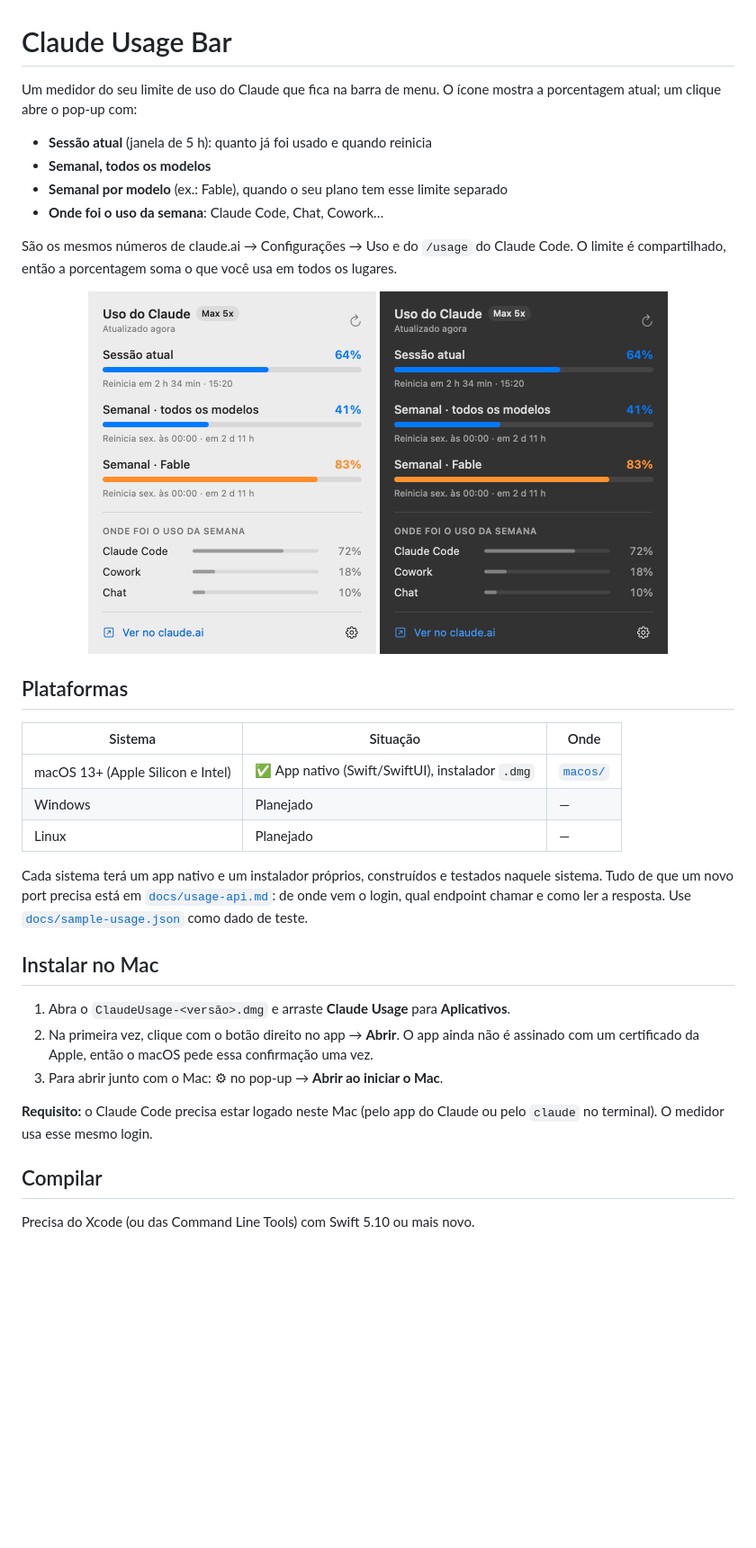
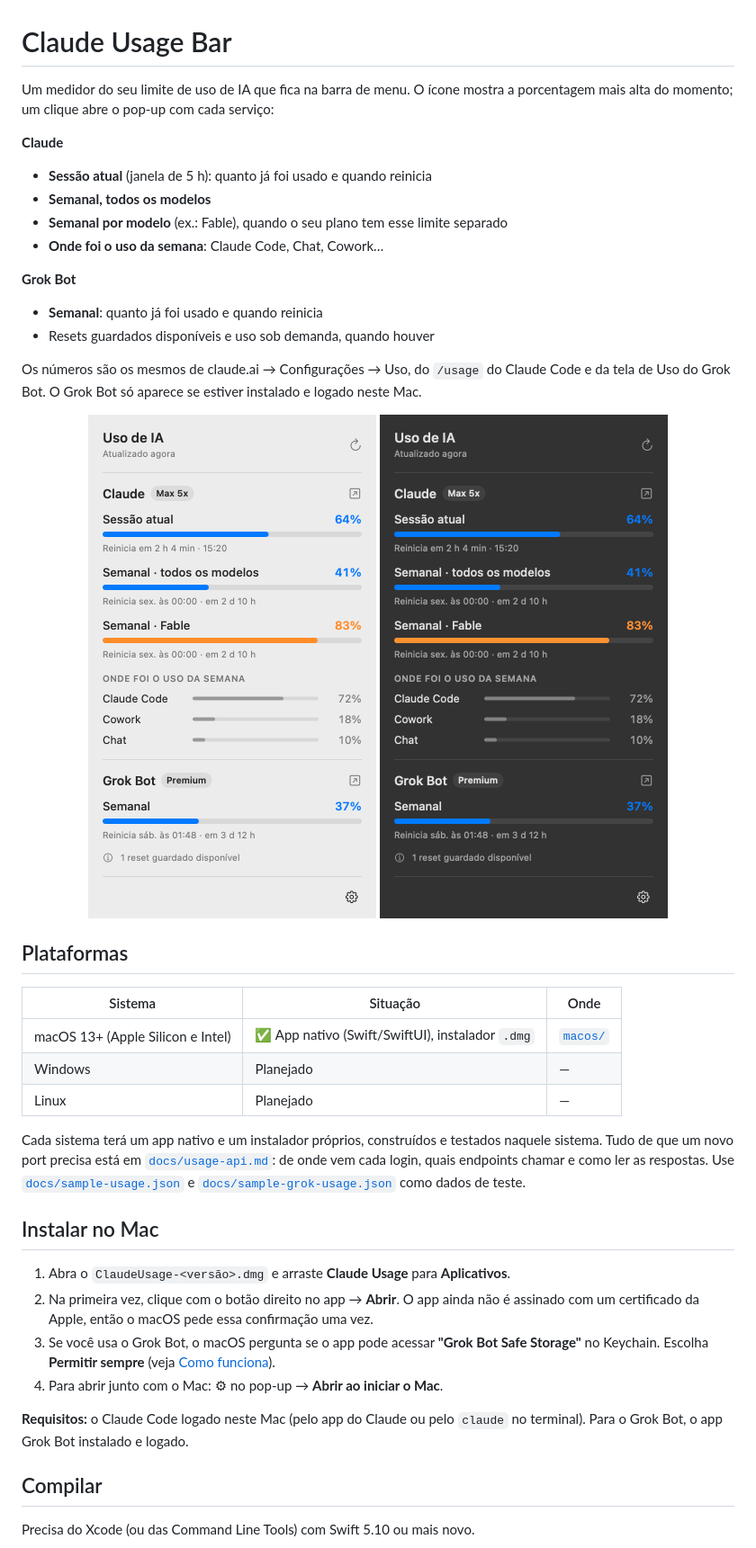
Before and after one commit to Fredbnm/ai-usage-bar, a Markdown page: README.md, the part around one of its changes. Shown at 90% size. GitHub-like rendering; pictures changed too: docs/screenshot-dark.png, docs/screenshot-light.png; blank space fills up the shorter version.

```diff
--- a/README.md
+++ b/README.md
@@ -1,13 +1,18 @@
 # Claude Usage Bar
 
-Um medidor do seu limite de uso do Claude que fica na barra de menu. O ícone mostra a porcentagem atual; um clique abre o pop-up com:
+Um medidor do seu limite de uso de IA que fica na barra de menu. O ícone mostra a porcentagem mais alta do momento; um clique abre o pop-up com cada serviço:
 
+**Claude**
 - **Sessão atual** (janela de 5 h): quanto já foi usado e quando reinicia
 - **Semanal, todos os modelos**
 - **Semanal por modelo** (ex.: Fable), quando o seu plano tem esse limite separado
 - **Onde foi o uso da semana**: Claude Code, Chat, Cowork…
 
-São os mesmos números de claude.ai → Configurações → Uso e do `/usage` do Claude Code. O limite é compartilhado, então a porcentagem soma o que você usa em todos os lugares.
+**Grok Bot**
+- **Semanal**: quanto já foi usado e quando reinicia
+- Resets guardados disponíveis e uso sob demanda, quando houver
+
+Os números são os mesmos de claude.ai → Configurações → Uso, do `/usage` do Claude Code e da tela de Uso do Grok Bot. O Grok Bot só aparece se estiver instalado e logado neste Mac.
 
 <p align="center">
   <img src="docs/screenshot-light.png" width="320" alt="Pop-up no tema claro">
@@ -22,15 +27,16 @@ São os mesmos números de claude.ai → Configurações → Uso e do `/usage` d
 | Windows | Planejado | — |
 | Linux | Planejado | — |
 
-Cada sistema terá um app nativo e um instalador próprios, construídos e testados naquele sistema. Tudo de que um novo port precisa está em [`docs/usage-api.md`](docs/usage-api.md): de onde vem o login, qual endpoint chamar e como ler a resposta. Use [`docs/sample-usage.json`](docs/sample-usage.json) como dado de teste.
+Cada sistema terá um app nativo e um instalador próprios, construídos e testados naquele sistema. Tudo de que um novo port precisa está em [`docs/usage-api.md`](docs/usage-api.md): de onde vem cada login, quais endpoints chamar e como ler as respostas. Use [`docs/sample-usage.json`](docs/sample-usage.json) e [`docs/sample-grok-usage.json`](docs/sample-grok-usage.json) como dados de teste.
 
 ## Instalar no Mac
 
 1. Abra o `ClaudeUsage-<versão>.dmg` e arraste **Claude Usage** para **Aplicativos**.
 2. Na primeira vez, clique com o botão direito no app → **Abrir**. O app ainda não é assinado com um certificado da Apple, então o macOS pede essa confirmação uma vez.
-3. Para abrir junto com o Mac: ⚙︎ no pop-up → **Abrir ao iniciar o Mac**.
+3. Se você usa o Grok Bot, o macOS pergunta se o app pode acessar **"Grok Bot Safe Storage"** no Keychain. Escolha **Permitir sempre** (veja [Como funciona](#como-funciona)).
+4. Para abrir junto com o Mac: ⚙︎ no pop-up → **Abrir ao iniciar o Mac**.
 
-**Requisito:** o Claude Code precisa estar logado neste Mac (pelo app do Claude ou pelo `claude` no terminal). O medidor usa esse mesmo login.
+**Requisitos:** o Claude Code logado neste Mac (pelo app do Claude ou pelo `claude` no terminal). Para o Grok Bot, o app Grok Bot instalado e logado.
 
 ## Compilar
 
```
Also changed, not shown: other parts of README.md (+23 -17 lines), docs/usage-api.md (+67 -10 lines), 15 other files.
